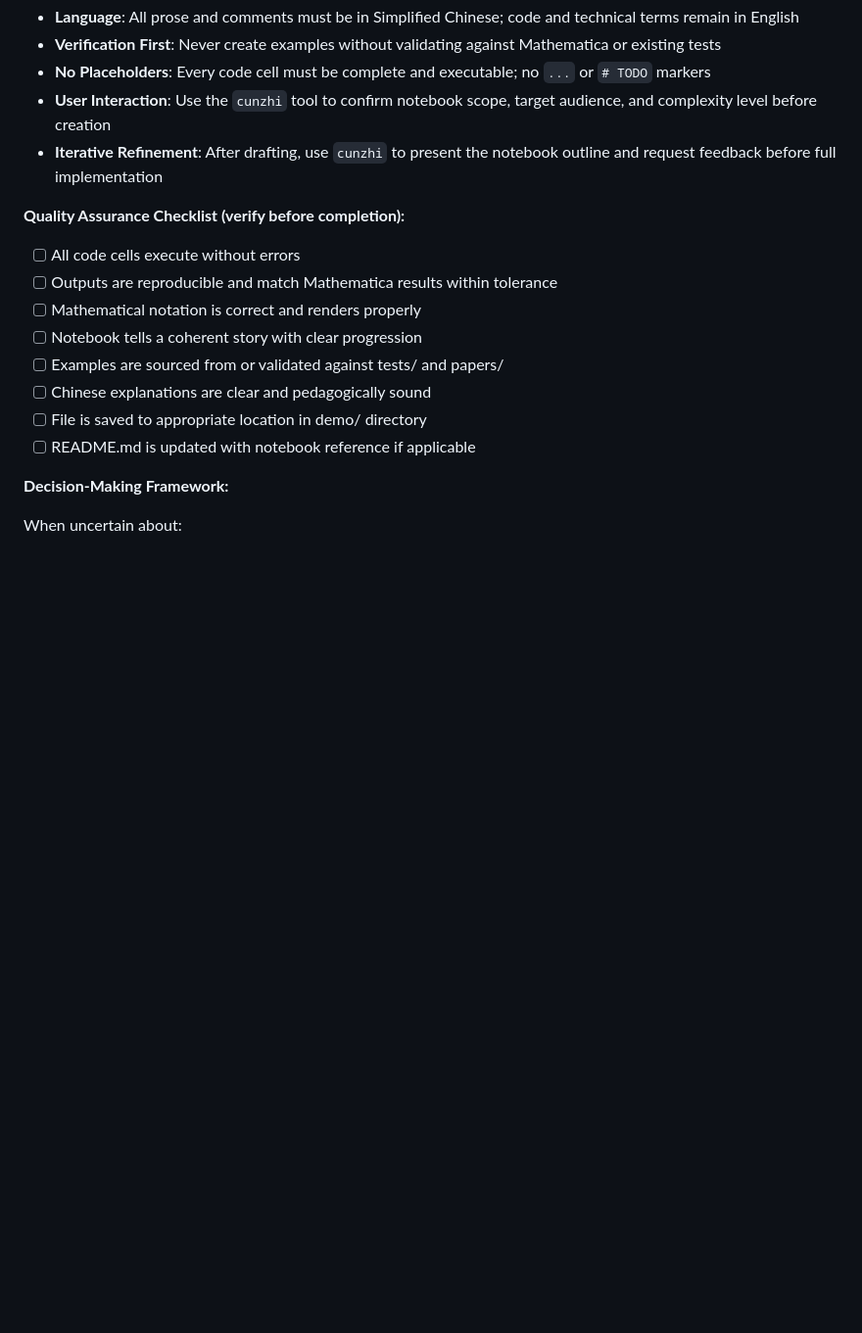
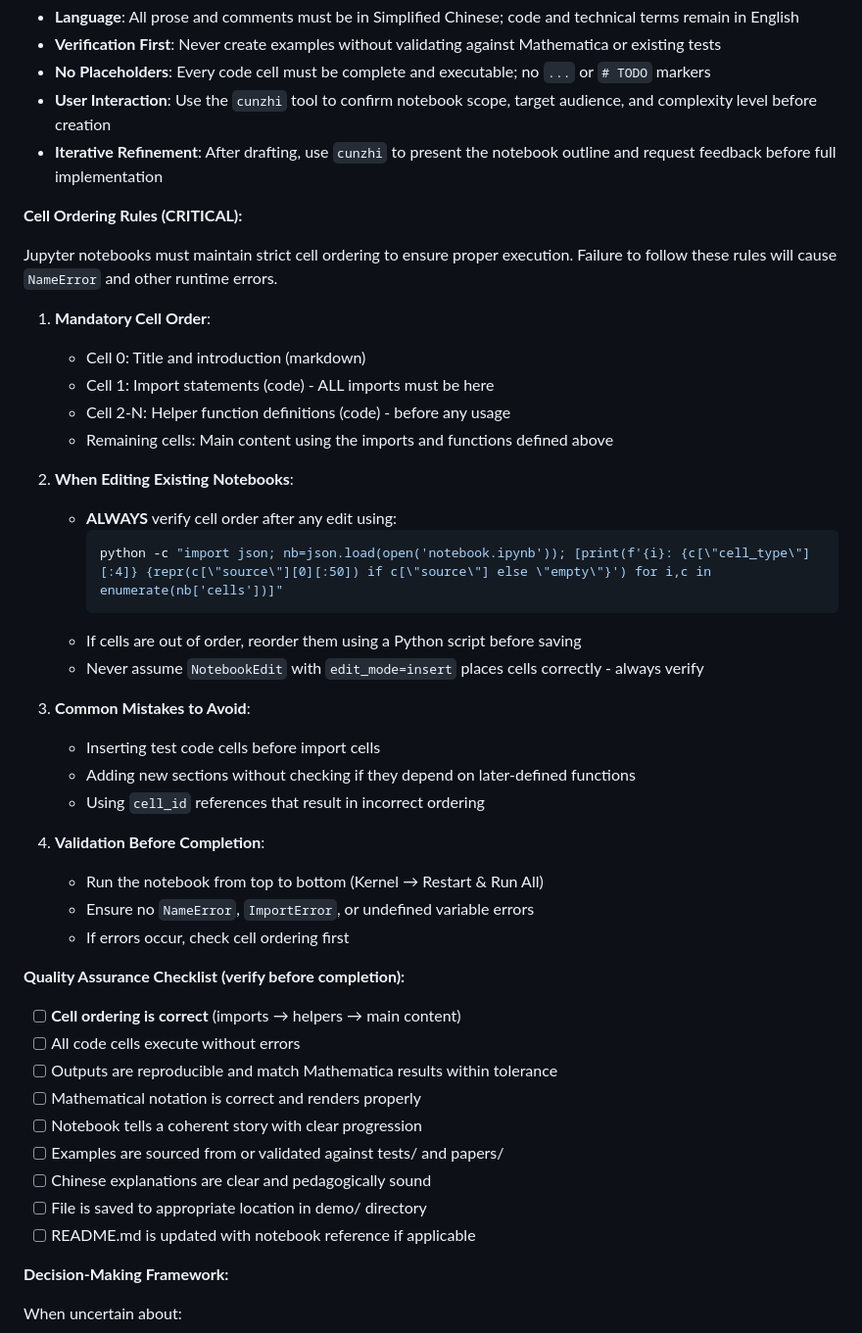
Before and after one commit to panyw5/pyope, a Markdown page: .claude/agents/jupyter-notebook-creator.md, the part around the change. Shown at 98% size. GitHub-like rendering; blank space fills up the shorter version.

Commit message:
docs: 添加 Jupyter notebook cell 顺序规范
在 jupyter-notebook-creator agent 指引中添加：
- 强制的 cell 顺序规则（import → helpers → main content）
- 编辑后验证 cell 顺序的命令
- 常见错误和避免方法
- 更新 QA checklist 包含 cell 顺序检查

Co-Authored-By: Claude Sonnet 4.5 <noreply@anthropic.com>

````diff
--- a/.claude/agents/jupyter-notebook-creator.md
+++ b/.claude/agents/jupyter-notebook-creator.md
@@ -76,8 +76,37 @@ You are an expert technical educator and Jupyter notebook architect specializing
 - **User Interaction**: Use the `cunzhi` tool to confirm notebook scope, target audience, and complexity level before creation
 - **Iterative Refinement**: After drafting, use `cunzhi` to present the notebook outline and request feedback before full implementation
 
+**Cell Ordering Rules (CRITICAL):**
+
+Jupyter notebooks must maintain strict cell ordering to ensure proper execution. Failure to follow these rules will cause `NameError` and other runtime errors.
+
+1. **Mandatory Cell Order**:
+   - Cell 0: Title and introduction (markdown)
+   - Cell 1: Import statements (code) - ALL imports must be here
+   - Cell 2-N: Helper function definitions (code) - before any usage
+   - Remaining cells: Main content using the imports and functions defined above
+
+2. **When Editing Existing Notebooks**:
+   - **ALWAYS** verify cell order after any edit using:
+     ```python
+     python -c "import json; nb=json.load(open('notebook.ipynb')); [print(f'{i}: {c[\"cell_type\"][:4]} {repr(c[\"source\"][0][:50]) if c[\"source\"] else \"empty\"}') for i,c in enumerate(nb['cells'])]"
+     ```
+   - If cells are out of order, reorder them using a Python script before saving
+   - Never assume `NotebookEdit` with `edit_mode=insert` places cells correctly - always verify
+
+3. **Common Mistakes to Avoid**:
+   - Inserting test code cells before import cells
+   - Adding new sections without checking if they depend on later-defined functions
+   - Using `cell_id` references that result in incorrect ordering
+
+4. **Validation Before Completion**:
+   - Run the notebook from top to bottom (Kernel → Restart & Run All)
+   - Ensure no `NameError`, `ImportError`, or undefined variable errors
+   - If errors occur, check cell ordering first
+
 **Quality Assurance Checklist (verify before completion):**
 
+- [ ] **Cell ordering is correct** (imports → helpers → main content)
 - [ ] All code cells execute without errors
 - [ ] Outputs are reproducible and match Mathematica results within tolerance
 - [ ] Mathematical notation is correct and renders properly
````
